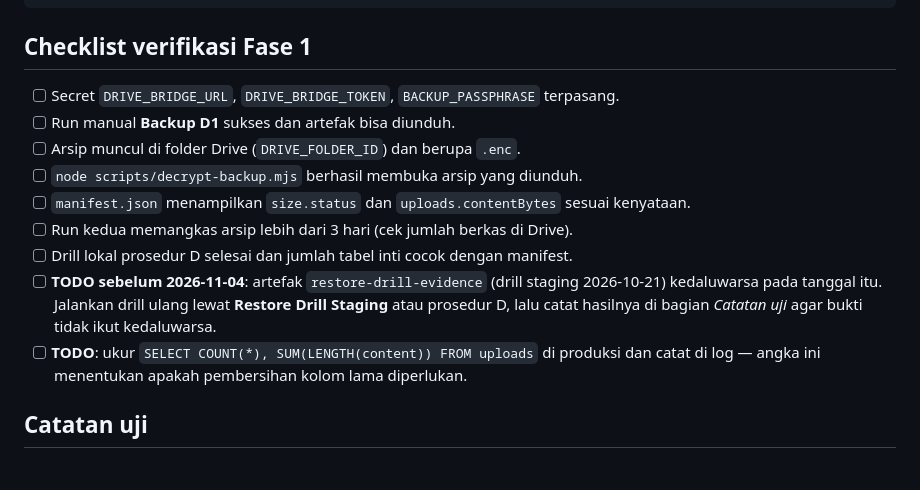
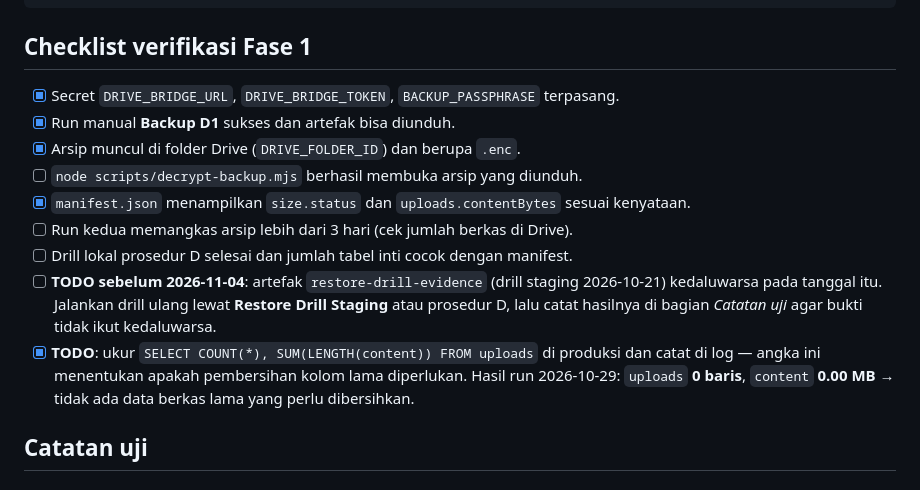
Before and after one commit to Inhal-my/DASHBOARD-INHAL, a Markdown page: docs/ops/backup-restore.md, the part around one of its changes. Drawn GitHub-style.

```diff
--- a/docs/ops/backup-restore.md
+++ b/docs/ops/backup-restore.md
@@ -280,19 +297,21 @@ node scripts/backup-report.mjs /tmp/out
 
 ## Checklist verifikasi Fase 1
 
-- [ ] Secret `DRIVE_BRIDGE_URL`, `DRIVE_BRIDGE_TOKEN`, `BACKUP_PASSPHRASE` terpasang.
-- [ ] Run manual **Backup D1** sukses dan artefak bisa diunduh.
-- [ ] Arsip muncul di folder Drive (`DRIVE_FOLDER_ID`) dan berupa `.enc`.
+- [x] Secret `DRIVE_BRIDGE_URL`, `DRIVE_BRIDGE_TOKEN`, `BACKUP_PASSPHRASE` terpasang.
+- [x] Run manual **Backup D1** sukses dan artefak bisa diunduh.
+- [x] Arsip muncul di folder Drive (`DRIVE_FOLDER_ID`) dan berupa `.enc`.
 - [ ] `node scripts/decrypt-backup.mjs` berhasil membuka arsip yang diunduh.
-- [ ] `manifest.json` menampilkan `size.status` dan `uploads.contentBytes` sesuai kenyataan.
+- [x] `manifest.json` menampilkan `size.status` dan `uploads.contentBytes` sesuai kenyataan.
 - [ ] Run kedua memangkas arsip lebih dari 3 hari (cek jumlah berkas di Drive).
 - [ ] Drill lokal prosedur D selesai dan jumlah tabel inti cocok dengan manifest.
 - [ ] **TODO sebelum 2026-11-04**: artefak `restore-drill-evidence` (drill staging
   2026-10-21) kedaluwarsa pada tanggal itu. Jalankan drill ulang lewat
   **Restore Drill Staging** atau prosedur D, lalu catat hasilnya di bagian
   *Catatan uji* agar bukti tidak ikut kedaluwarsa.
-- [ ] **TODO**: ukur `SELECT COUNT(*), SUM(LENGTH(content)) FROM uploads` di produksi
+- [x] **TODO**: ukur `SELECT COUNT(*), SUM(LENGTH(content)) FROM uploads` di produksi
   dan catat di log — angka ini menentukan apakah pembersihan kolom lama diperlukan.
+  Hasil run 2026-10-29: `uploads` **0 baris**, `content` **0.00 MB** → tidak ada
+  data berkas lama yang perlu dibersihkan.
 
 ## Catatan uji
 
```
Also changed, not shown: other parts of docs/ops/backup-restore.md (+54 -3 lines).
